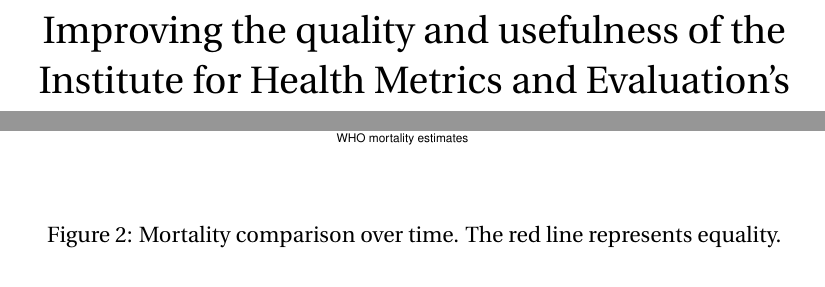
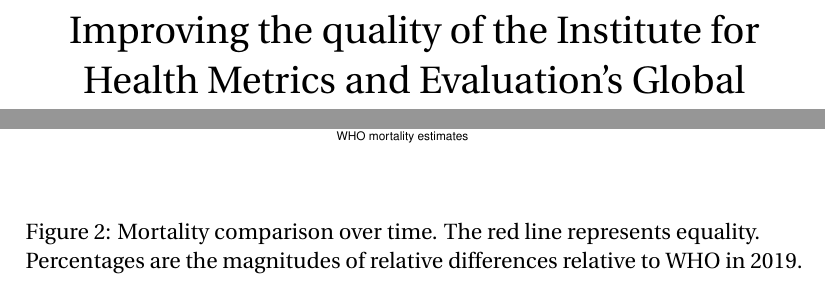
Before and after one commit to petedodd/ihmexplore, a LaTeX document (appendix/appendix.tex): two parts of pages 1 and 6 of 13, joined at a grey line, cut so that both start at the same text, the shorter picture padded with empty space. Compiled offline with pdfLaTeX.

Commit message:
small appendix tweaks in response to review

```diff
--- a/appendix/appendix.tex
+++ b/appendix/appendix.tex
@@ -51,11 +51,11 @@
 \affil[12]{Sanofi, UK}
 
 \date{}
-\title{Improving the quality and usefulness of the Institute for Health Metrics
+\title{Improving the quality of the Institute for Health Metrics
   and Evaluation's Global Burden of Disease tuberculosis estimates: Appendix}
 \hypersetup{
- pdfauthor={Author list TODO},
- pdftitle={Appendix title TODO},
+ pdfauthor={Author list},
+ pdftitle={Appendix for IHME TB evaluation},
  pdfkeywords={},
  pdfsubject={},
  pdfcreator={Emacs 28.2 (Org mode 9.5.5)},
@@ -165,7 +165,8 @@
   \centering
   \includegraphics[width=1\textwidth]{../plots/aF2a.pdf}
   \caption[Incidence comparison over time]{Incidence comparison over time. The
-    red line represents equality.}
+    red line represents equality. Percentages are the magnitudes of relative differences
+    relative to WHO in 2019.}
 \end{figure}
 
 
@@ -175,7 +176,8 @@
   \centering
   \includegraphics[width=1\textwidth]{../plots/aF2b.pdf}
   \caption[Mortality comparison over time]{Mortality comparison over time. The
-    red line represents equality.}
+    red line represents equality. \\ Percentages are the magnitudes of relative differences
+    relative to WHO in 2019.}
 \end{figure}
 
 \FloatBarrier
```
